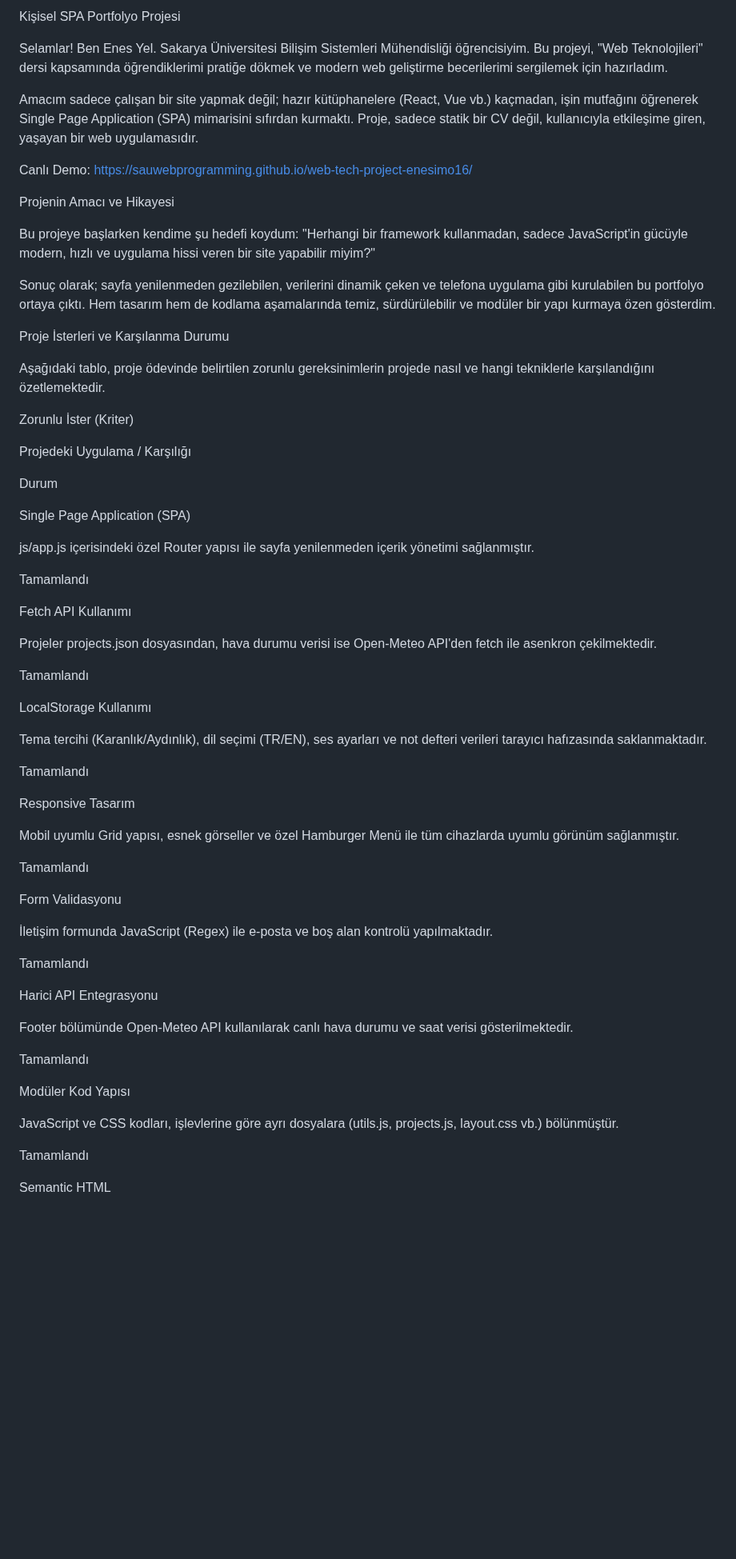
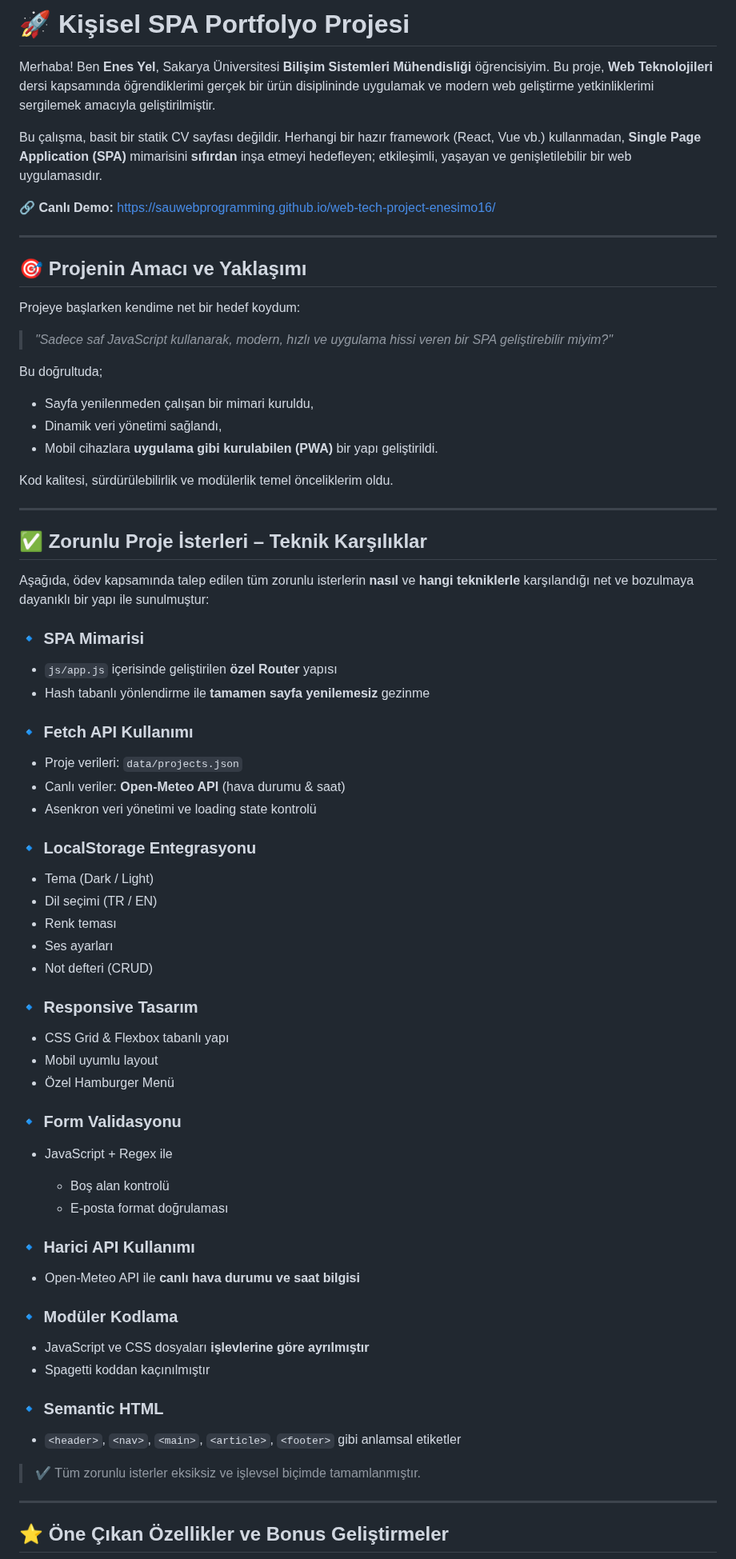
Before and after one commit to SauWebProgramming/web-tech-project-enesimo16, a Markdown page: README.md, the part around one of its changes. Shown at 80% size. GitHub-like rendering; blank space fills up the shorter version.

```diff
--- a/README.md
+++ b/README.md
@@ -1,68 +1,81 @@
-Kişisel SPA Portfolyo Projesi
+# 🚀 Kişisel SPA Portfolyo Projesi
 
-Selamlar! Ben Enes Yel. Sakarya Üniversitesi Bilişim Sistemleri Mühendisliği öğrencisiyim. Bu projeyi, "Web Teknolojileri" dersi kapsamında öğrendiklerimi pratiğe dökmek ve modern web geliştirme becerilerimi sergilemek için hazırladım.
+Merhaba! Ben **Enes Yel**, Sakarya Üniversitesi **Bilişim Sistemleri Mühendisliği** öğrencisiyim. Bu proje, **Web Teknolojileri** dersi kapsamında öğrendiklerimi gerçek bir ürün disiplininde uygulamak ve modern web geliştirme yetkinliklerimi sergilemek amacıyla geliştirilmiştir.
 
-Amacım sadece çalışan bir site yapmak değil; hazır kütüphanelere (React, Vue vb.) kaçmadan, işin mutfağını öğrenerek Single Page Application (SPA) mimarisini sıfırdan kurmaktı. Proje, sadece statik bir CV değil, kullanıcıyla etkileşime giren, yaşayan bir web uygulamasıdır.
+Bu çalışma, basit bir statik CV sayfası değildir. Herhangi bir hazır framework (React, Vue vb.) kullanmadan, **Single Page Application (SPA)** mimarisini **sıfırdan** inşa etmeyi hedefleyen; etkileşimli, yaşayan ve genişletilebilir bir web uygulamasıdır.
 
-Canlı Demo: https://sauwebprogramming.github.io/web-tech-project-enesimo16/
+🔗 **Canlı Demo:** [https://sauwebprogramming.github.io/web-tech-project-enesimo16/](https://sauwebprogramming.github.io/web-tech-project-enesimo16/)
 
-Projenin Amacı ve Hikayesi
+---
 
-Bu projeye başlarken kendime şu hedefi koydum: "Herhangi bir framework kullanmadan, sadece JavaScript'in gücüyle modern, hızlı ve uygulama hissi veren bir site yapabilir miyim?"
+## 🎯 Projenin Amacı ve Yaklaşımı
 
-Sonuç olarak; sayfa yenilenmeden gezilebilen, verilerini dinamik çeken ve telefona uygulama gibi kurulabilen bu portfolyo ortaya çıktı. Hem tasarım hem de kodlama aşamalarında temiz, sürdürülebilir ve modüler bir yapı kurmaya özen gösterdim.
+Projeye başlarken kendime net bir hedef koydum:
 
-Proje İsterleri ve Karşılanma Durumu
+> *"Sadece saf JavaScript kullanarak, modern, hızlı ve uygulama hissi veren bir SPA geliştirebilir miyim?"*
 
-Aşağıdaki tablo, proje ödevinde belirtilen zorunlu gereksinimlerin projede nasıl ve hangi tekniklerle karşılandığını özetlemektedir.
+Bu doğrultuda;
 
-Zorunlu İster (Kriter)
+* Sayfa yenilenmeden çalışan bir mimari kuruldu,
+* Dinamik veri yönetimi sağlandı,
+* Mobil cihazlara **uygulama gibi kurulabilen (PWA)** bir yapı geliştirildi.
 
-Projedeki Uygulama / Karşılığı
+Kod kalitesi, sürdürülebilirlik ve modülerlik temel önceliklerim oldu.
 
-Durum
+---
 
-Single Page Application (SPA)
+## ✅ Zorunlu Proje İsterleri – Teknik Karşılıklar
 
-js/app.js içerisindeki özel Router yapısı ile sayfa yenilenmeden içerik yönetimi sağlanmıştır.
+Aşağıda, ödev kapsamında talep edilen tüm zorunlu isterlerin **nasıl** ve **hangi tekniklerle** karşılandığı net ve bozulmaya dayanıklı bir yapı ile sunulmuştur:
 
-Tamamlandı
+### 🔹 SPA Mimarisi
 
-Fetch API Kullanımı
+* `js/app.js` içerisinde geliştirilen **özel Router** yapısı
+* Hash tabanlı yönlendirme ile **tamamen sayfa yenilemesiz** gezinme
 
-Projeler projects.json dosyasından, hava durumu verisi ise Open-Meteo API'den fetch ile asenkron çekilmektedir.
+### 🔹 Fetch API Kullanımı
 
-Tamamlandı
+* Proje verileri: `data/projects.json`
+* Canlı veriler: **Open-Meteo API** (hava durumu & saat)
+* Asenkron veri yönetimi ve loading state kontrolü
 
-LocalStorage Kullanımı
+### 🔹 LocalStorage Entegrasyonu
 
-Tema tercihi (Karanlık/Aydınlık), dil seçimi (TR/EN), ses ayarları ve not defteri verileri tarayıcı hafızasında saklanmaktadır.
+* Tema (Dark / Light)
+* Dil seçimi (TR / EN)
+* Renk teması
+* Ses ayarları
+* Not defteri (CRUD)
 
-Tamamlandı
+### 🔹 Responsive Tasarım
 
-Responsive Tasarım
+* CSS Grid & Flexbox tabanlı yapı
+* Mobil uyumlu layout
+* Özel Hamburger Menü
 
-Mobil uyumlu Grid yapısı, esnek görseller ve özel Hamburger Menü ile tüm cihazlarda uyumlu görünüm sağlanmıştır.
+### 🔹 Form Validasyonu
 
-Tamamlandı
+* JavaScript + Regex ile
 
-Form Validasyonu
+  * Boş alan kontrolü
+  * E-posta format doğrulaması
 
-İletişim formunda JavaScript (Regex) ile e-posta ve boş alan kontrolü yapılmaktadır.
+### 🔹 Harici API Kullanımı
 
-Tamamlandı
+* Open-Meteo API ile **canlı hava durumu ve saat bilgisi**
 
-Harici API Entegrasyonu
+### 🔹 Modüler Kodlama
 
-Footer bölümünde Open-Meteo API kullanılarak canlı hava durumu ve saat verisi gösterilmektedir.
+* JavaScript ve CSS dosyaları **işlevlerine göre ayrılmıştır**
+* Spagetti koddan kaçınılmıştır
 
-Tamamlandı
+### 🔹 Semantic HTML
 
-Modüler Kod Yapısı
+* `<header>`, `<nav>`, `<main>`, `<article>`, `<footer>` gibi anlamsal etiketler
 
-JavaScript ve CSS kodları, işlevlerine göre ayrı dosyalara (utils.js, projects.js, layout.css vb.) bölünmüştür.
+> ✔️ Tüm zorunlu isterler eksiksiz ve işlevsel biçimde tamamlanmıştır.
 
-Tamamlandı
+---
 
-Semantic HTML
+## ⭐ Öne Çıkan Özellikler ve Bonus Geliştirmeler
 
```
Also changed, not shown: other parts of README.md (+61 -86 lines).
